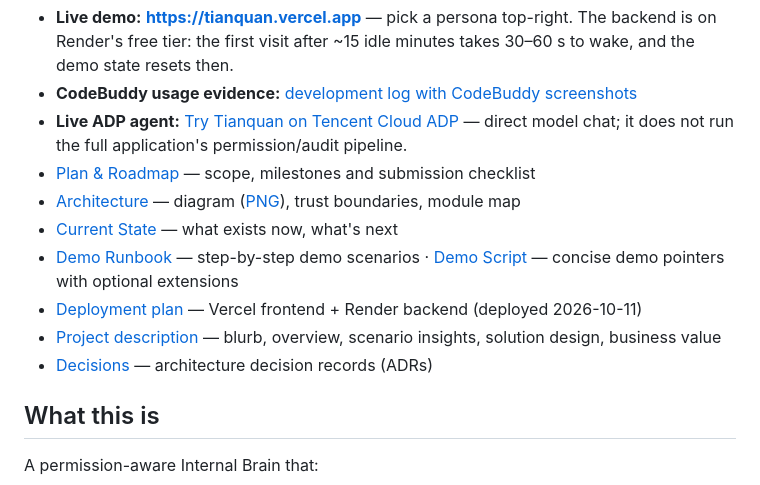
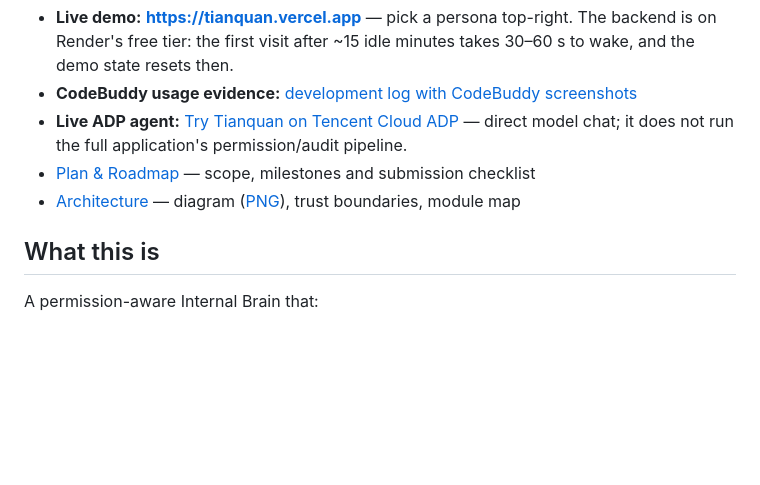
Before and after one commit to jephoton/tianquan-knowledge-agent, a Markdown page: README.md, the part around one of its changes. GitHub-like rendering; blank space fills up the shorter version.

Commit message:
docs: show the cover image in the README and trim quick links

```diff
--- a/README.md
+++ b/README.md
@@ -13,11 +15,6 @@ Built for the **Tencent Cloud AI CAN DO IT Singapore Hackathon 2026 — Track 4:
 - **Live ADP agent:** [Try Tianquan on Tencent Cloud ADP](https://adp.tencentcloud.com/webim_exp/#/chat/ULzqcG) — direct model chat; it does not run the full application's permission/audit pipeline.
 - [Plan & Roadmap](docs/plan.md) — scope, milestones and submission checklist
 - [Architecture](docs/architecture.md) — diagram ([PNG](docs/architecture.png)), trust boundaries, module map
-- [Current State](docs/current-state.md) — what exists now, what's next
-- [Demo Runbook](docs/demo-runbook.md) — step-by-step demo scenarios · [Demo Script](docs/demo-script.md) — concise demo pointers with optional extensions
-- [Deployment plan](docs/superpowers/plans/2026-10-11-cloud-demo-deployment.md) — Vercel frontend + Render backend (deployed 2026-10-11)
-- [Project description](docs/project-description.md) — blurb, overview, scenario insights, solution design, business value
-- [Decisions](docs/decisions/) — architecture decision records (ADRs)
 
 ## What this is
 
```
Also changed, not shown: other parts of README.md (+2 -0 lines).
